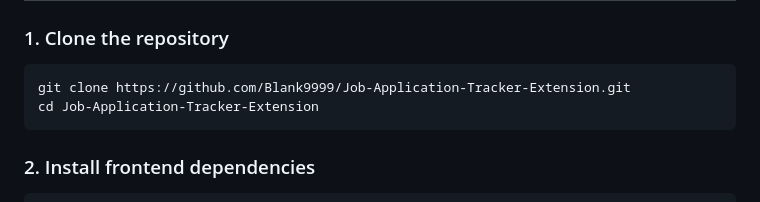
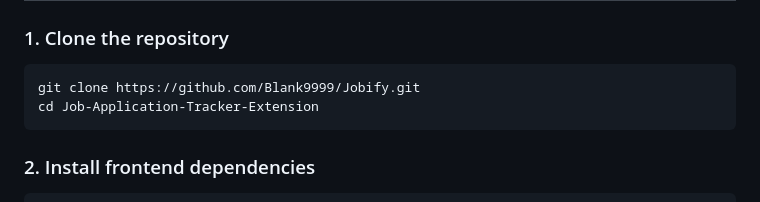
Before and after one commit to Blank9999/Job-Application-Tracker-Extension, a Markdown page: README.md, the part around the change. Rendered like a GitHub page.

````diff
--- a/README.md
+++ b/README.md
@@ -37,7 +37,7 @@ Jobify solves the problem of manually tracking job applications and entering job
 
 ### 1. Clone the repository
 ```bash
-git clone https://github.com/Blank9999/Job-Application-Tracker-Extension.git
+git clone https://github.com/Blank9999/Jobify.git
 cd Job-Application-Tracker-Extension
 ```
 
````
